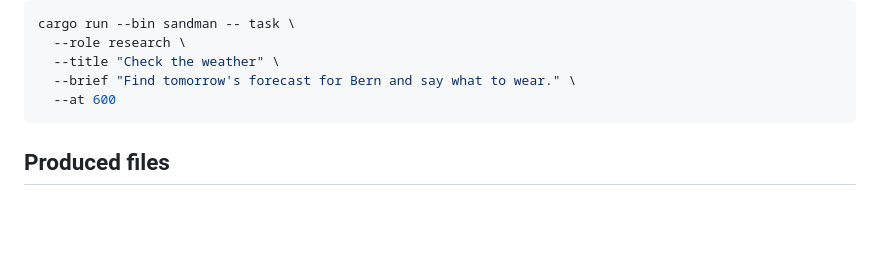
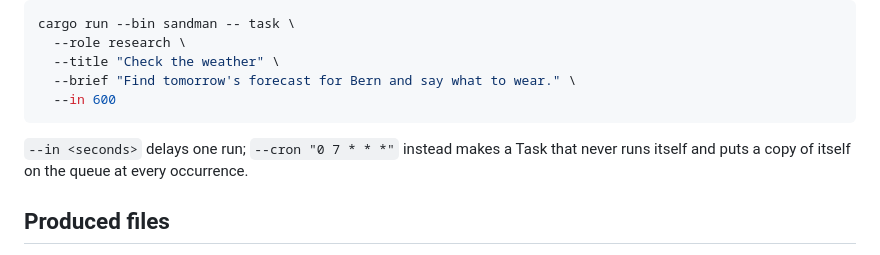
Before and after one commit to tobtobxx/sandman, a Markdown page: README.md, the part around the change. Rendered like a GitHub page; blank space fills up the shorter version.

````diff
--- a/README.md
+++ b/README.md
@@ -63,8 +63,10 @@ cargo run --bin sandman -- task \
   --role research \
   --title "Check the weather" \
   --brief "Find tomorrow's forecast for Bern and say what to wear." \
-  --at 600
+  --in 600
 ```
+`--in <seconds>` delays one run; `--cron "0 7 * * *"` instead makes a Task that
+never runs itself and puts a copy of itself on the queue at every occurrence.
 
 ## Produced files
 
````
Also changed, not shown: ARCHITECTURE.md (+8 -3 lines), CONTEXT.md (+7 -3 lines).
